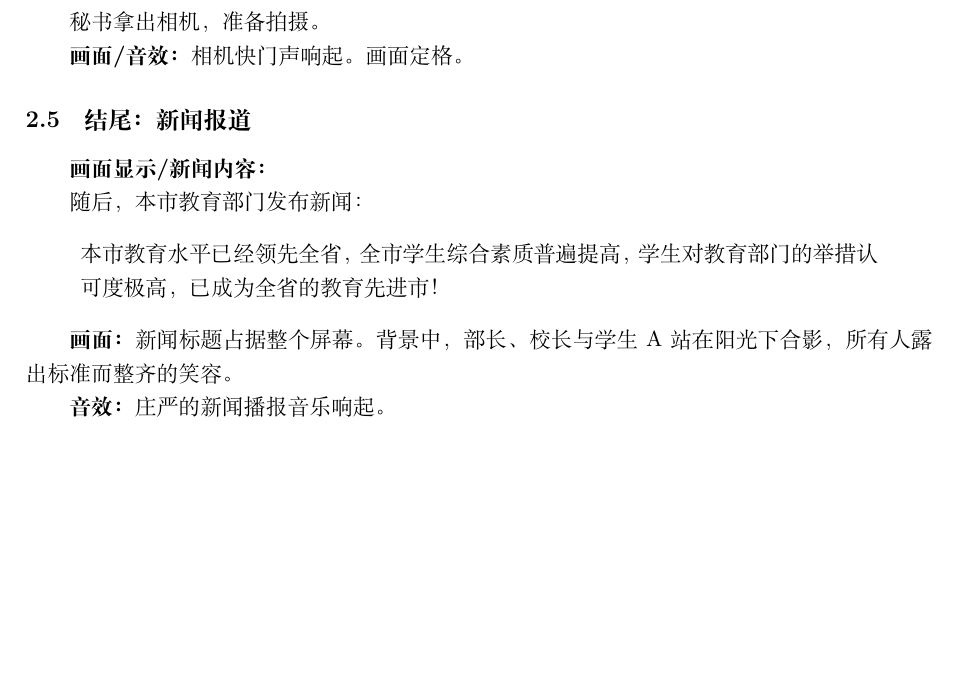
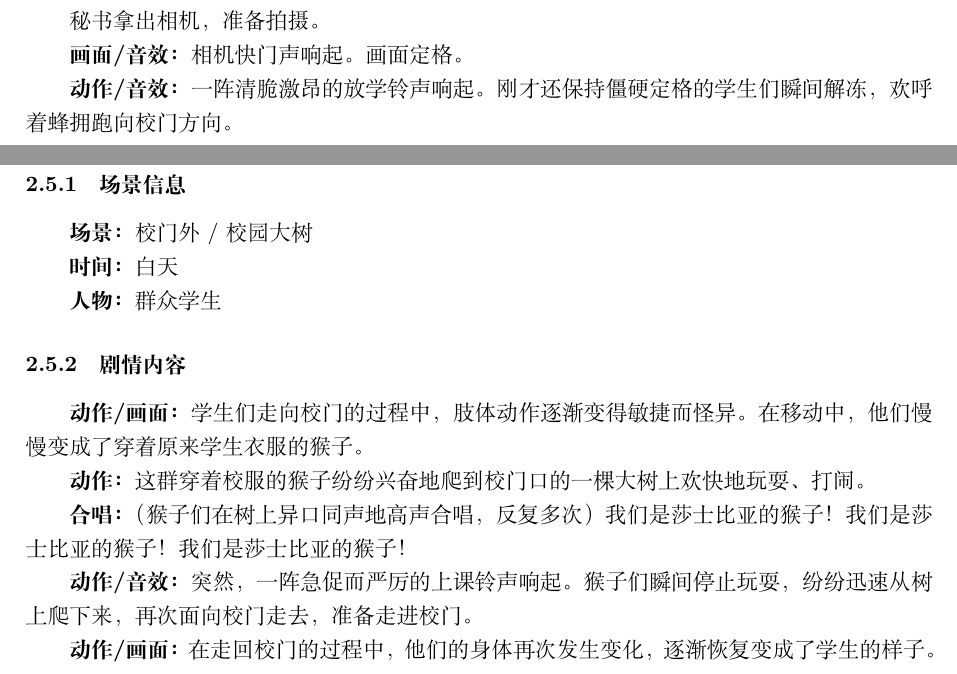
Before and after one commit to huangspro/suat-micro-drama, a LaTeX document (script/script.tex): part of page 6 of 6 before the commit and two parts of pages 6 and 7 of 8 after it, the two joined at a grey line, cut so that both start at the same text, the shorter picture padded with empty space. Compiled offline with XeLaTeX.

Commit message:
Update script.tex

```diff
--- a/script/script.tex
+++ b/script/script.tex
@@ -213,18 +216,43 @@
 	\textbf{画面/音效：}
 	相机快门声响起。画面定格。
 
-	\subsection{结尾：新闻报道}
+	\textbf{动作/音效：}
+	一阵清脆激昂的放学铃声响起。刚才还保持僵硬定格的学生们瞬间解冻，欢呼着蜂拥跑向校门方向。
 
-	\textbf{画面显示/新闻内容：}
+	\newpage
 
-	随后，本市教育部门发布新闻：
+	\subsection{第4幕：蜕变与轮回}
 
-	\begin{quote}
-		本市教育水平已经领先全省，全市学生综合素质普遍提高，学生对教育部门的举措认可度极高，已成为全省的教育先进市！
+	\subsubsection{场景信息}
+
+	\textbf{场景：} 校门外 / 校园大树
+
+	\textbf{时间：} 白天
+
+	\textbf{人物：} 群众学生
+
+	\subsubsection{剧情内容}
+
+	\textbf{动作/画面：}
+	学生们走向校门的过程中，肢体动作逐渐变得敏捷而怪异。在移动中，他们慢慢变成了穿着原来学生衣服的猴子。
+
+	\textbf{动作：}
+	这群穿着校服的猴子纷纷兴奋地爬到校门口的一棵大树上欢快地玩耍、打闹。
+
+	\textbf{合唱：}
+	（猴子们在树上异口同声地高声合唱，反复多次）
+	我们是莎士比亚的猴子！
+	我们是莎士比亚的猴子！
+	我们是莎士比亚的猴子！
+
+	\textbf{动作/音效：}
+	突然，一阵急促而严厉的上课铃声响起。猴子们瞬间停止玩耍，纷纷迅速从树上爬下来，再次面向校门走去，准备走进校门。
+
+	\textbf{动作/画面：}
+	在走回校门的过程中，他们的身体再次发生变化，逐渐恢复变成了学生的样子。
+
+	\newpage
+
+	\subsection{结尾}
 	\end{quote}
 
-	\textbf{画面：}
-	新闻标题占据整个屏幕。背景中，部长、校长与学生A站在阳光下合影，所有人露出标准而整齐的笑容。
-
-	\textbf{音效：}
-	庄严的新闻播报音乐响起。
```
Also changed, not shown: script/script.tex (9 more changed lines).
